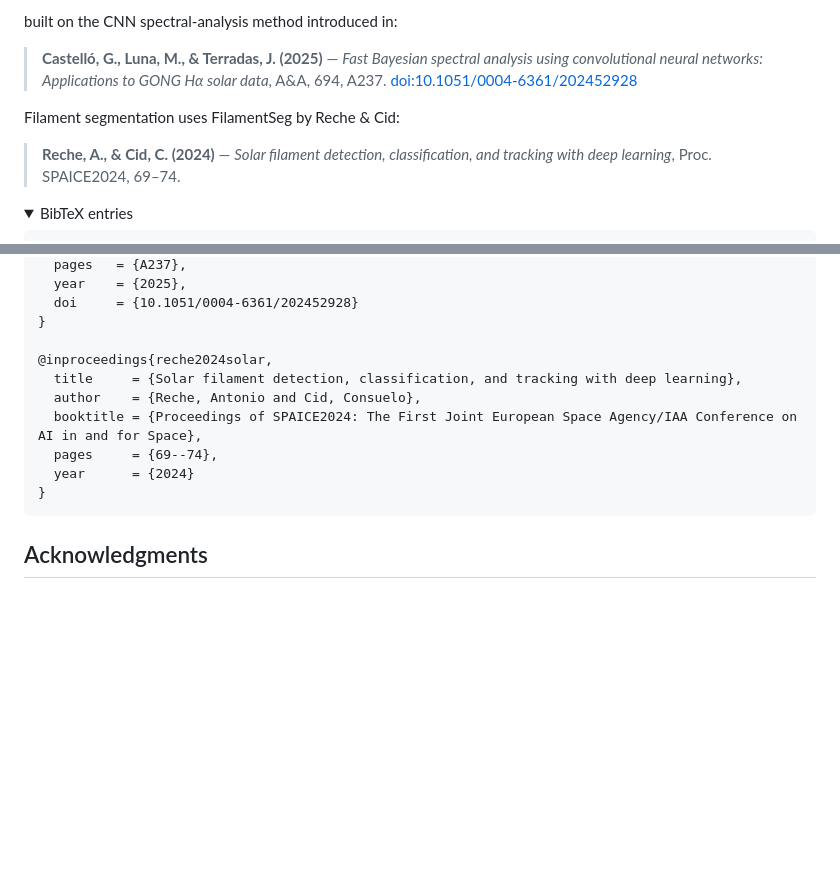
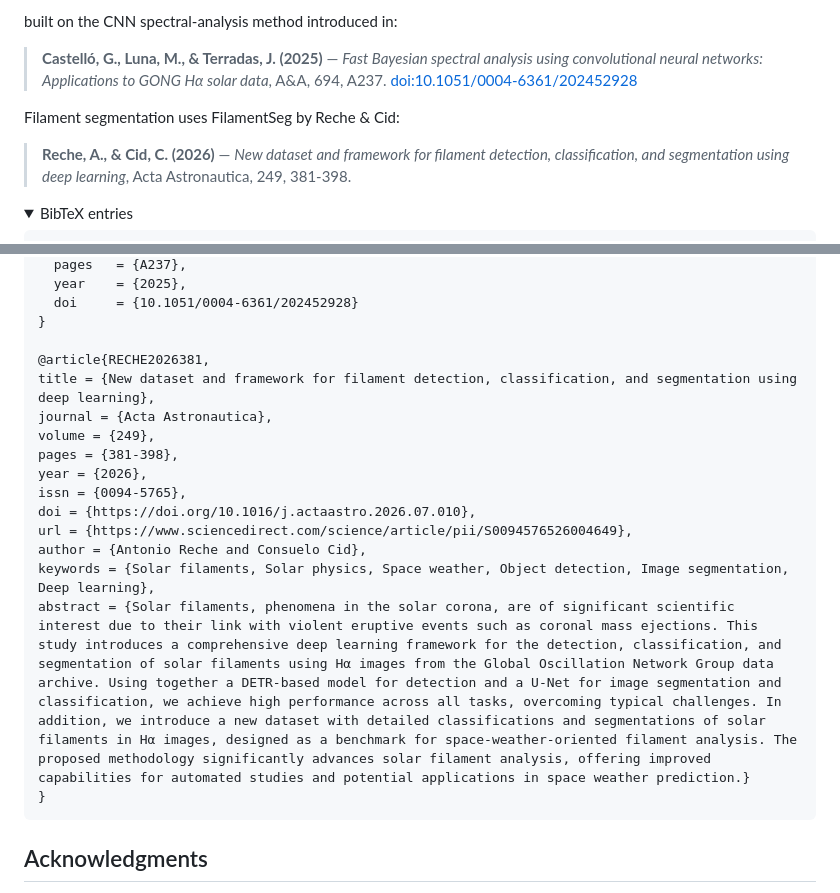
Before and after one commit to GuillemCastello/SolFilOsc, a Markdown page: README.md, 2 parts joined by grey strips. GitHub-like rendering; folded sections open; blank space fills up the shorter version.

Commit message:
correct citation for filamentseg

````diff
--- a/README.md
+++ b/README.md
@@ -290,7 +290,7 @@ built on the CNN spectral-analysis method introduced in:
 
 Filament segmentation uses FilamentSeg by Reche & Cid:
 
-> **Reche, A., & Cid, C. (2024)** — *Solar filament detection, classification, and tracking with deep learning*, Proc. SPAICE2024, 69–74.
+> **Reche, A., & Cid, C. (2026)** — *New dataset and framework for filament detection, classification, and segmentation using deep learning*, Acta Astronautica, 249, 381-398.
 
 <details>
 <summary>BibTeX entries</summary>
@@ -316,12 +316,18 @@ Filament segmentation uses FilamentSeg by Reche & Cid:
   doi     = {10.1051/0004-6361/202452928}
 }
 
-@inproceedings{reche2024solar,
-  title     = {Solar filament detection, classification, and tracking with deep learning},
-  author    = {Reche, Antonio and Cid, Consuelo},
-  booktitle = {Proceedings of SPAICE2024: The First Joint European Space Agency/IAA Conference on AI in and for Space},
-  pages     = {69--74},
-  year      = {2024}
+@article{RECHE2026381,
+title = {New dataset and framework for filament detection, classification, and segmentation using deep learning},
+journal = {Acta Astronautica},
+volume = {249},
+pages = {381-398},
+year = {2026},
+issn = {0094-5765},
+doi = {https://doi.org/10.1016/j.actaastro.2026.07.010},
+url = {https://www.sciencedirect.com/science/article/pii/S0094576526004649},
+author = {Antonio Reche and Consuelo Cid},
+keywords = {Solar filaments, Solar physics, Space weather, Object detection, Image segmentation, Deep learning},
+abstract = {Solar filaments, phenomena in the solar corona, are of significant scientific interest due to their link with violent eruptive events such as coronal mass ejections. This study introduces a comprehensive deep learning framework for the detection, classification, and segmentation of solar filaments using Hα images from the Global Oscillation Network Group data archive. Using together a DETR-based model for detection and a U-Net for image segmentation and classification, we achieve high performance across all tasks, overcoming typical challenges. In addition, we introduce a new dataset with detailed classifications and segmentations of solar filaments in Hα images, designed as a benchmark for space-weather-oriented filament analysis. The proposed methodology significantly advances solar filament analysis, offering improved capabilities for automated studies and potential applications in space weather prediction.}
 }
 ```
 
````
